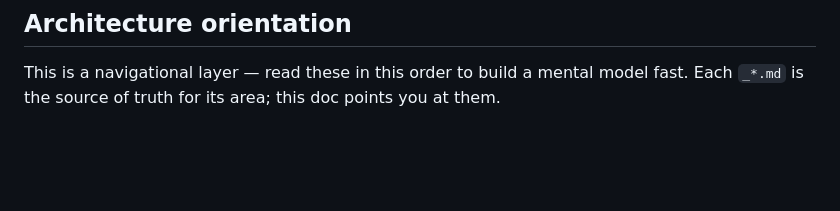
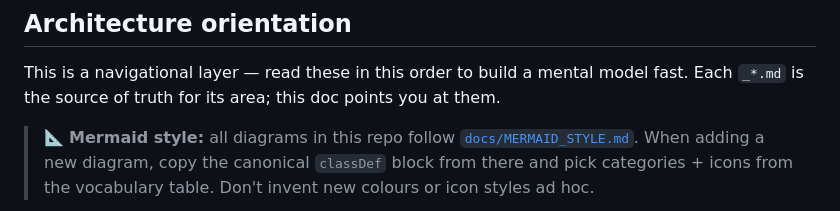
Before and after one commit to albertols/spark-cluster-job-tuner, a Markdown page: CONTRIBUTING.md, the part around one of its changes. Drawn GitHub-style; blank space fills up the shorter version.

````diff
--- a/CONTRIBUTING.md
+++ b/CONTRIBUTING.md
@@ -34,5 +34,7 @@ CI runs four checks (`lint`, `test`, `coverage`, `Analyze (Java/Scala)`). All fo
 
 This is a navigational layer — read these in this order to build a mental model fast. Each `_*.md` is the source of truth for its area; this doc points you at them.
 
+> 📐 **Mermaid style:** all diagrams in this repo follow [`docs/MERMAID_STYLE.md`](docs/MERMAID_STYLE.md). When adding a new diagram, copy the canonical `classDef` block from there and pick categories + icons from the vocabulary table. Don't invent new colours or icon styles ad hoc.
+
 ```mermaid
 flowchart LR
````
Also changed, not shown: other parts of CONTRIBUTING.md (+20 -6 lines).
